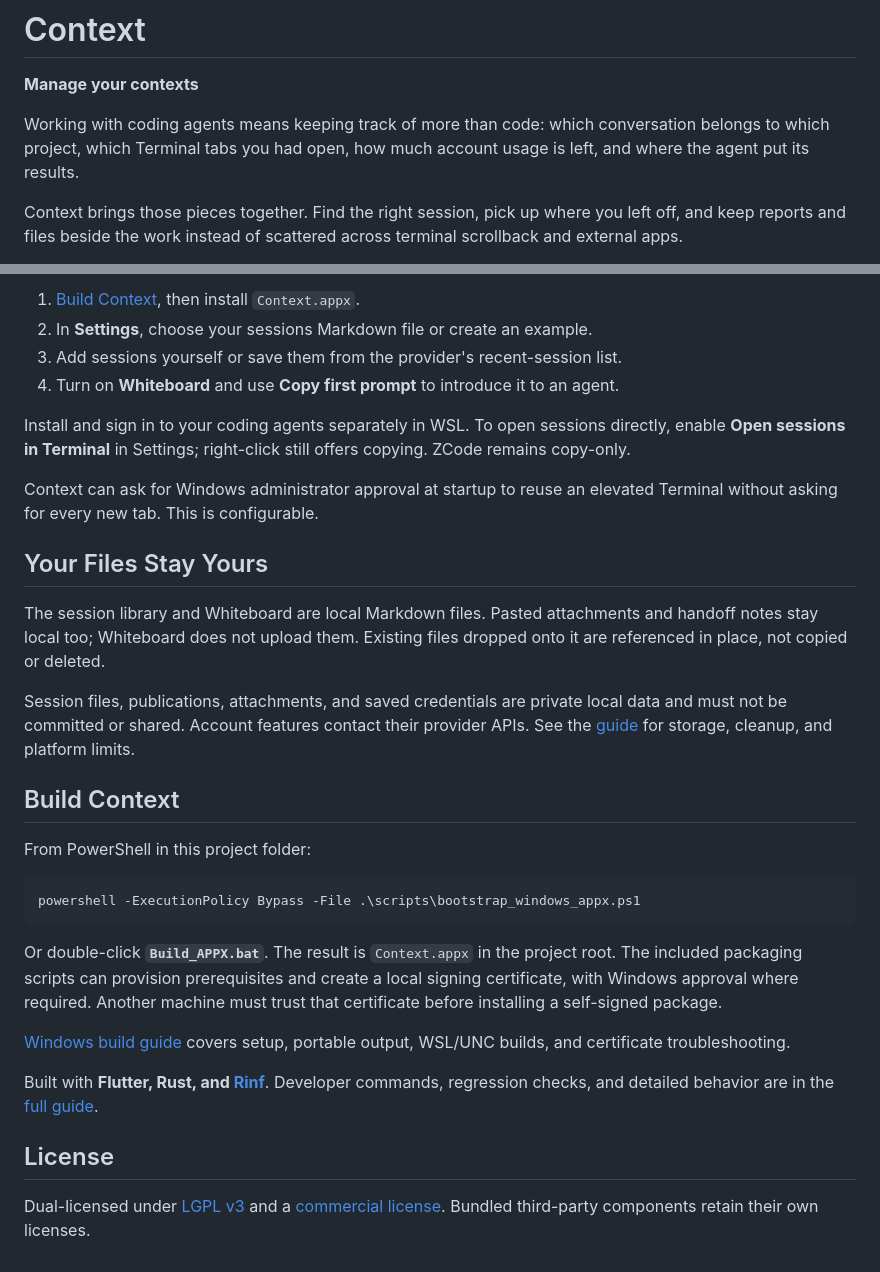
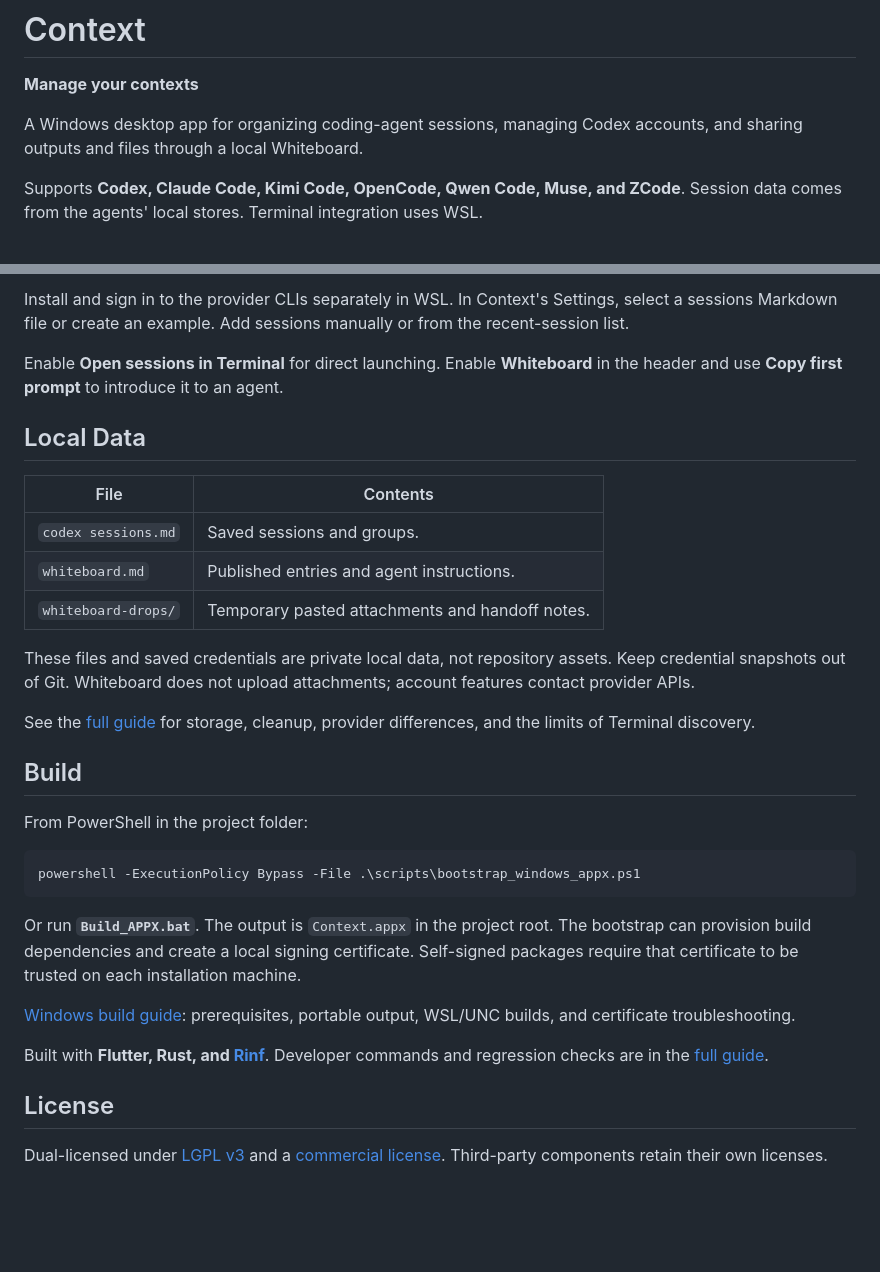
Before and after one commit to ZeroPass/Context, a Markdown page: README.md, 2 parts joined by grey strips. Rendered like a GitHub page; blank space fills up the shorter version.

Commit message:
Describe Context features without promotional copy

````diff
--- a/README.md
+++ b/README.md
@@ -2,11 +2,9 @@
 
 **Manage your contexts**
 
-Working with coding agents means keeping track of more than code: which
-conversation belongs to which project, which Terminal tabs you had open, how
-much account usage is left, and where the agent put its results.
+A Windows desktop app for organizing coding-agent sessions, managing Codex
+accounts, and sharing outputs and files through a local Whiteboard.
 
-Context brings those pieces together. Find the right session, pick up where
-you left off, and keep reports and files beside the work instead of scattered
-across terminal scrollback and external apps.
+Supports **Codex, Claude Code, Kimi Code, OpenCode, Qwen Code, Muse, and ZCode**.
+Session data comes from the agents' local stores. Terminal integration uses WSL.
 
@@ -92,47 +76,46 @@ sepia, or dusk, with your own accent and group colors.
 
-1. [Build Context](#build-context), then install `Context.appx`.
-2. In **Settings**, choose your sessions Markdown file or create an example.
-3. Add sessions yourself or save them from the provider's recent-session list.
-4. Turn on **Whiteboard** and use **Copy first prompt** to introduce it to an agent.
+Install and sign in to the provider CLIs separately in WSL. In Context's
+Settings, select a sessions Markdown file or create an example. Add sessions
+manually or from the recent-session list.
 
-Install and sign in to your coding agents separately in WSL. To open sessions
-directly, enable **Open sessions in Terminal** in Settings; right-click still
-offers copying. ZCode remains copy-only.
+Enable **Open sessions in Terminal** for direct launching. Enable **Whiteboard**
+in the header and use **Copy first prompt** to introduce it to an agent.
 
-Context can ask for Windows administrator approval at startup to reuse an
-elevated Terminal without asking for every new tab. This is configurable.
+## Local Data
 
-## Your Files Stay Yours
+| File | Contents |
+| --- | --- |
+| `codex sessions.md` | Saved sessions and groups. |
+| `whiteboard.md` | Published entries and agent instructions. |
+| `whiteboard-drops/` | Temporary pasted attachments and handoff notes. |
 
-The session library and Whiteboard are local Markdown files. Pasted attachments
-and handoff notes stay local too; Whiteboard does not upload them.
-Existing files dropped onto it are referenced in place, not copied or deleted.
+These files and saved credentials are private local data, not repository assets.
+Keep credential snapshots out of Git. Whiteboard does not upload attachments;
+account features contact provider APIs.
 
-Session files, publications, attachments, and saved credentials are private
-local data and must not be committed or shared. Account features contact their
-provider APIs. See the [guide](docs/GUIDE.md) for storage, cleanup, and platform limits.
+See the [full guide](docs/GUIDE.md) for storage, cleanup, provider differences,
+and the limits of Terminal discovery.
 
-## Build Context
+## Build
 
-From PowerShell in this project folder:
+From PowerShell in the project folder:
 
 ```powershell
 powershell -ExecutionPolicy Bypass -File .\scripts\bootstrap_windows_appx.ps1
 ```
 
-Or double-click **`Build_APPX.bat`**. The result is `Context.appx` in the project root.
-The included packaging scripts can provision prerequisites and create a local
-signing certificate, with Windows approval where required. Another machine
-must trust that certificate before installing a self-signed package.
+Or run **`Build_APPX.bat`**. The output is `Context.appx` in the project root.
+The bootstrap can provision build dependencies and create a local signing
+certificate. Self-signed packages require that certificate to be trusted on
+each installation machine.
 
-[Windows build guide](BUILD_WINDOWS_APPX_POWERSHELL.md) covers setup, portable
-output, WSL/UNC builds, and certificate troubleshooting.
+[Windows build guide](BUILD_WINDOWS_APPX_POWERSHELL.md): prerequisites,
+portable output, WSL/UNC builds, and certificate troubleshooting.
 
 Built with **Flutter, Rust, and [Rinf](https://pub.dev/packages/rinf)**.
-Developer commands, regression checks, and detailed behavior are in the [full guide](docs/GUIDE.md).
+Developer commands and regression checks are in the [full guide](docs/GUIDE.md).
 
 ## License
 
 Dual-licensed under [LGPL v3](LICENSE.LGPL) and a
-[commercial license](LICENSE.COMMERCIAL). Bundled third-party components retain
-their own licenses.
+[commercial license](LICENSE.COMMERCIAL). Third-party components retain their own licenses.
````
Also changed, not shown: other parts of README.md (+45 -59 lines).
